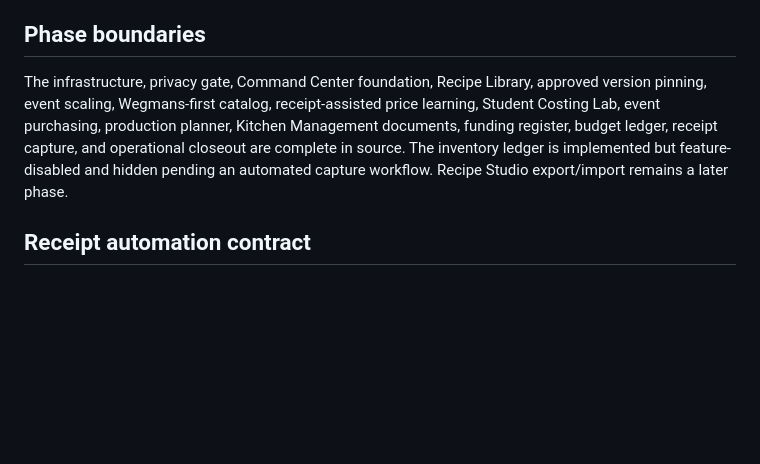
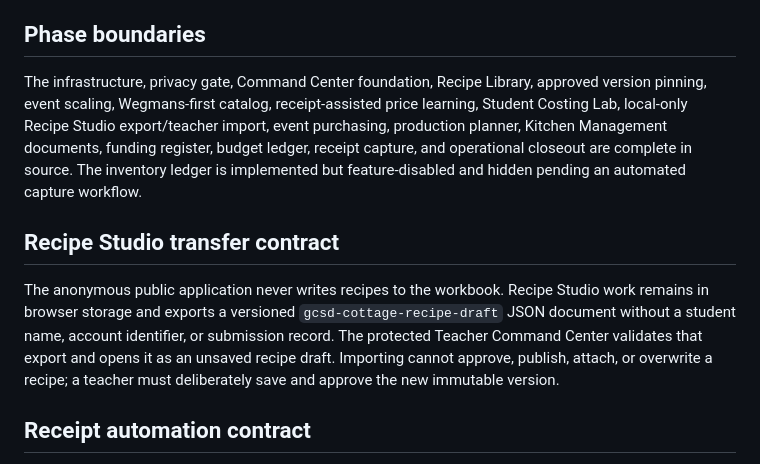
Before and after one commit to 585SwineMerchant/GCSD-Cottage-Operations, a Markdown page: docs/architecture.md, the part around the change. Drawn GitHub-style; blank space fills up the shorter version.

Commit message:
Add local Recipe Studio import workflow

```diff
--- a/docs/architecture.md
+++ b/docs/architecture.md
@@ -90,7 +90,11 @@ The manual load-and-refresh model avoids automatic polling. A class opening the
 
 ## Phase boundaries
 
-The infrastructure, privacy gate, Command Center foundation, Recipe Library, approved version pinning, event scaling, Wegmans-first catalog, receipt-assisted price learning, Student Costing Lab, event purchasing, production planner, Kitchen Management documents, funding register, budget ledger, receipt capture, and operational closeout are complete in source. The inventory ledger is implemented but feature-disabled and hidden pending an automated capture workflow. Recipe Studio export/import remains a later phase.
+The infrastructure, privacy gate, Command Center foundation, Recipe Library, approved version pinning, event scaling, Wegmans-first catalog, receipt-assisted price learning, Student Costing Lab, local-only Recipe Studio export/teacher import, event purchasing, production planner, Kitchen Management documents, funding register, budget ledger, receipt capture, and operational closeout are complete in source. The inventory ledger is implemented but feature-disabled and hidden pending an automated capture workflow.
+
+## Recipe Studio transfer contract
+
+The anonymous public application never writes recipes to the workbook. Recipe Studio work remains in browser storage and exports a versioned `gcsd-cottage-recipe-draft` JSON document without a student name, account identifier, or submission record. The protected Teacher Command Center validates that export and opens it as an unsaved recipe draft. Importing cannot approve, publish, attach, or overwrite a recipe; a teacher must deliberately save and approve the new immutable version.
 
 ## Receipt automation contract
 
```
